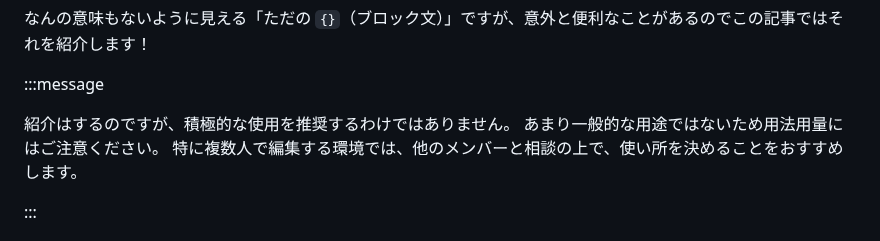
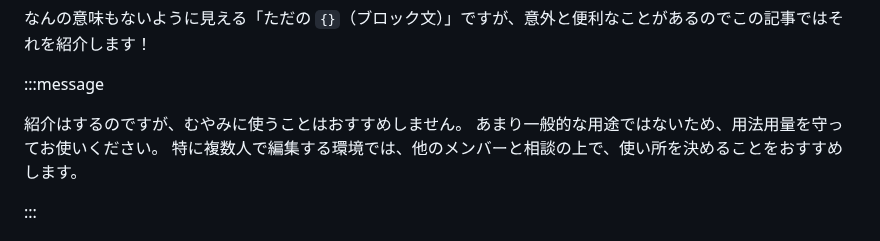
Before and after one commit to kagankan/zenn-articles, a Markdown page: articles/js-plain-block-statement.md, the part around the change. Rendered like a GitHub page.

Commit message:
微修正

```diff
--- a/articles/js-plain-block-statement.md
+++ b/articles/js-plain-block-statement.md
@@ -25,8 +25,8 @@ if ブロック `if () {}` や、for ブロック `for () {}` として目にす
 
 :::message
 
-紹介はするのですが、積極的な使用を推奨するわけではありません。
-あまり一般的な用途ではないため用法用量にはご注意ください。
+紹介はするのですが、むやみに使うことはおすすめしません。
+あまり一般的な用途ではないため、用法用量を守ってお使いください。
 特に複数人で編集する環境では、他のメンバーと相談の上で、使い所を決めることをおすすめします。
 
 :::
```
